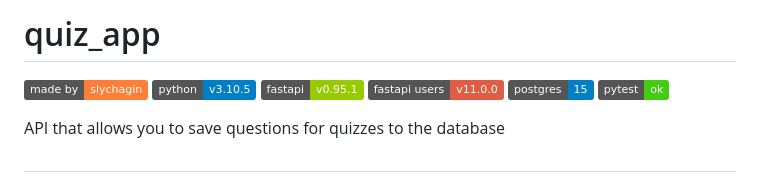
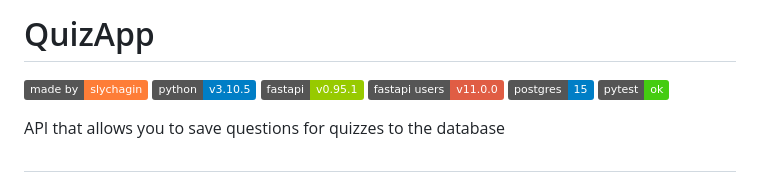
Before and after one commit to slychagin/QuizApp, a Markdown page: README.md, the part around the change. Rendered like a GitHub page; badges without logos.

```diff
--- a/README.md
+++ b/README.md
@@ -1,4 +1,4 @@
-# quiz_app
+# QuizApp
 ![made by](https://img.shields.io/badge/made_by-slychagin-orange)
 ![python](https://img.shields.io/badge/python-v3.10.5-blue)
 ![fastapi](https://img.shields.io/badge/fastapi-v0.95.1-green)
```
